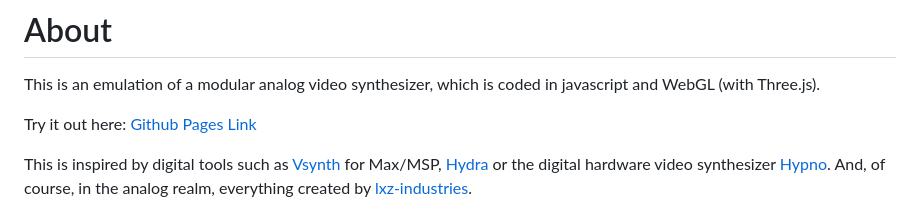
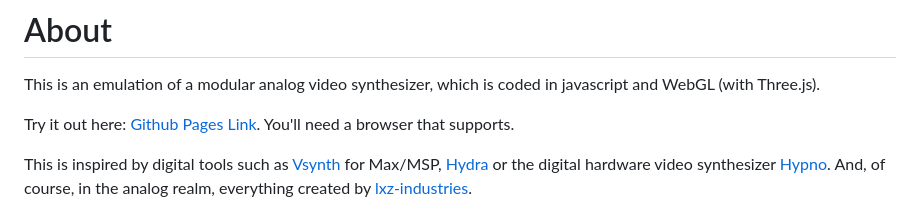
Before and after one commit to sominsomin/modular_video_synth, a Markdown page: README.md, the part around the change. GitHub-like rendering.

```diff
--- a/README.md
+++ b/README.md
@@ -3,7 +3,8 @@
 This is an emulation of a modular analog video synthesizer, which is coded in javascript and
 WebGL (with Three.js).
 
-Try it out here: [Github Pages Link](https://sominsomin.github.io/modular_video_synth/)
+Try it out here: [Github Pages Link](https://sominsomin.github.io/modular_video_synth/).
+You'll need a browser that supports.
 
 This is inspired by digital tools such as
 [Vsynth](https://www.kevinkripper.com/vsynth) for Max/MSP, [Hydra](https://hydra.ojack.xyz/?sketch_id=example_11) or the digital hardware video synthesizer [Hypno](https://sleepycircuits.com/hypno). And, of course, in the analog realm, everything created by [lxz-industries](https://lzxindustries.net/).
```
